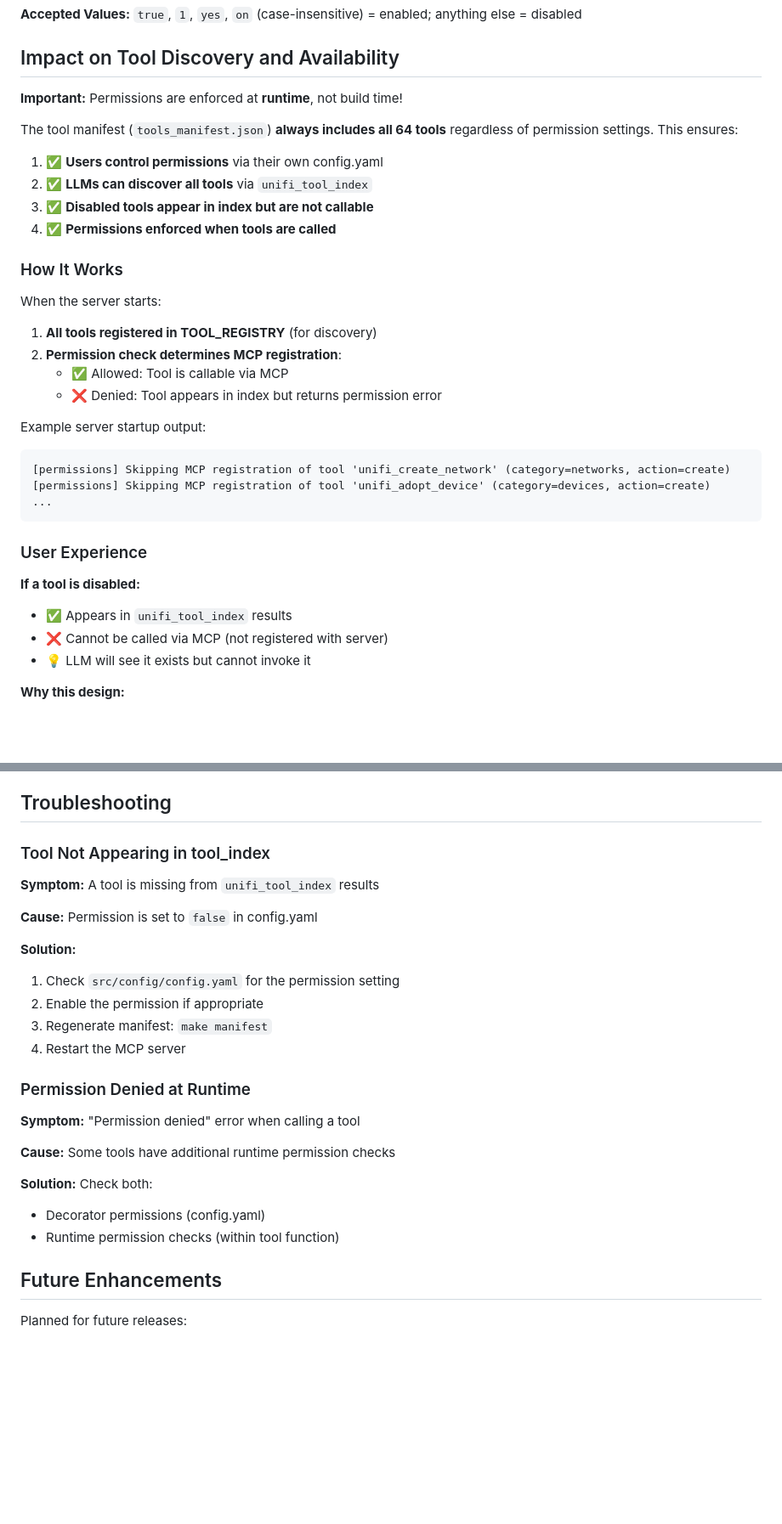
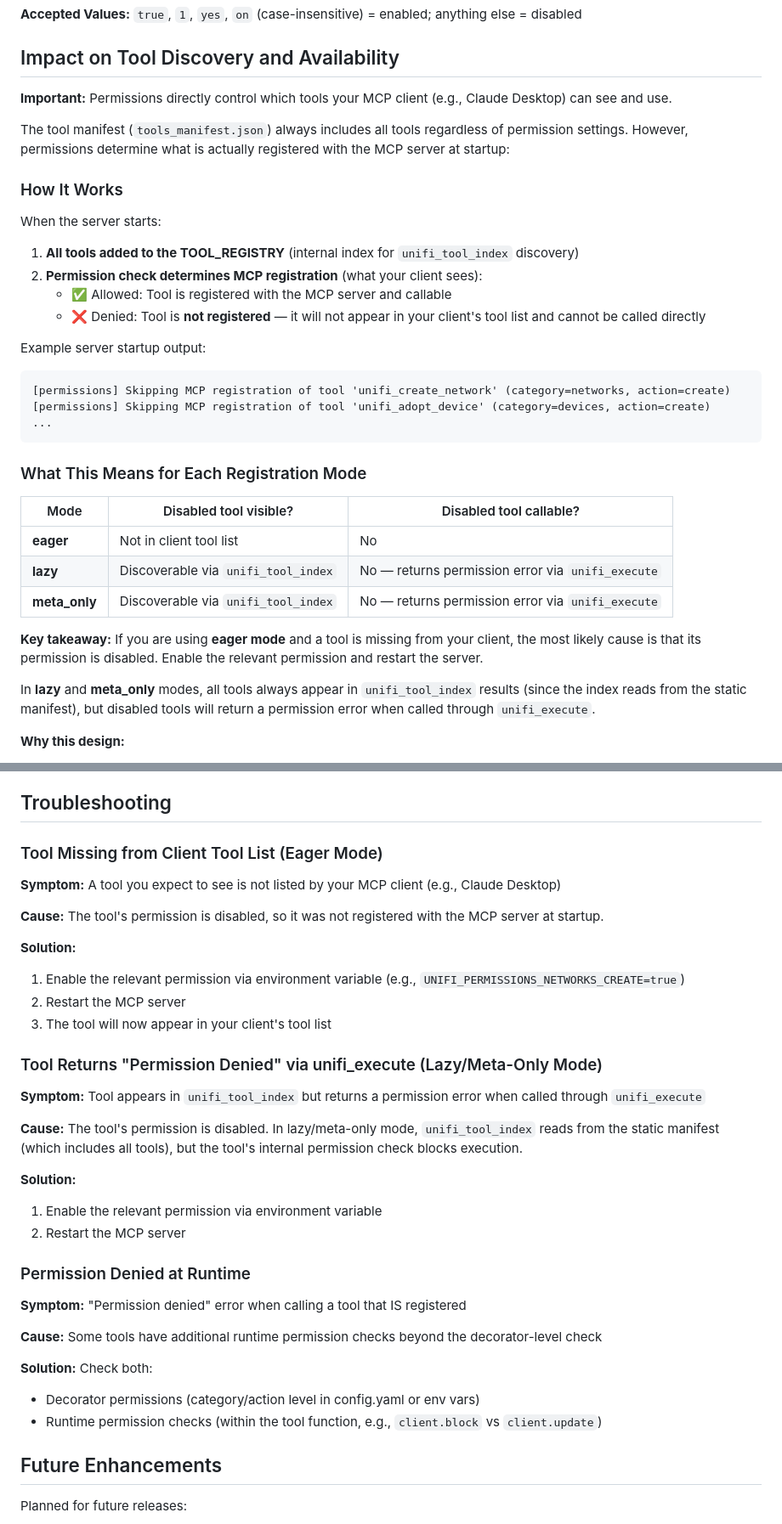
Before and after one commit to sirkirby/unifi-network-mcp, a Markdown page: docs/permissions.md, 2 parts joined by grey strips. Shown at 85% size. GitHub-like rendering; blank space fills up the shorter version.

Commit message:
docs: clarify that permissions control tool visibility and discovery (#65)
Add a prominent callout in the README Permission System section
explaining that disabled tools are not registered with the MCP server
and won't appear in the client's tool list.

Fix contradictory language in docs/permissions.md where one section
said disabled tools appear in tool_index while the troubleshooting
section said they don't. Replace with accurate per-mode behavior table
and mode-specific troubleshooting guidance.

Closes #46

````diff
--- a/docs/permissions.md
+++ b/docs/permissions.md
@@ -181,23 +181,18 @@ Environment variables follow the pattern: `UNIFI_PERMISSIONS_<CATEGORY>_<ACTION>
 
 ## Impact on Tool Discovery and Availability
 
-**Important:** Permissions are enforced at **runtime**, not build time!
+**Important:** Permissions directly control which tools your MCP client (e.g., Claude Desktop) can see and use.
 
-The tool manifest (`tools_manifest.json`) **always includes all 64 tools** regardless of permission settings. This ensures:
-
-1. ✅ **Users control permissions** via their own config.yaml
-2. ✅ **LLMs can discover all tools** via `unifi_tool_index`
-3. ✅ **Disabled tools appear in index but are not callable**
-4. ✅ **Permissions enforced when tools are called**
+The tool manifest (`tools_manifest.json`) always includes all tools regardless of permission settings. However, permissions determine what is actually registered with the MCP server at startup:
 
 ### How It Works
 
 When the server starts:
 
-1. **All tools registered in TOOL_REGISTRY** (for discovery)
-2. **Permission check determines MCP registration**:
-   - ✅ Allowed: Tool is callable via MCP
-   - ❌ Denied: Tool appears in index but returns permission error
+1. **All tools added to the TOOL_REGISTRY** (internal index for `unifi_tool_index` discovery)
+2. **Permission check determines MCP registration** (what your client sees):
+   - ✅ Allowed: Tool is registered with the MCP server and callable
+   - ❌ Denied: Tool is **not registered** — it will not appear in your client's tool list and cannot be called directly
 
 Example server startup output:
 
@@ -207,12 +202,17 @@ Example server startup output:
 ...
 ```
 
-### User Experience
+### What This Means for Each Registration Mode
 
-**If a tool is disabled:**
-- ✅ Appears in `unifi_tool_index` results
-- ❌ Cannot be called via MCP (not registered with server)
-- 💡 LLM will see it exists but cannot invoke it
+| Mode | Disabled tool visible? | Disabled tool callable? |
+|------|----------------------|------------------------|
+| **eager** | Not in client tool list | No |
+| **lazy** | Discoverable via `unifi_tool_index` | No — returns permission error via `unifi_execute` |
+| **meta_only** | Discoverable via `unifi_tool_index` | No — returns permission error via `unifi_execute` |
+
+**Key takeaway:** If you are using **eager mode** and a tool is missing from your client, the most likely cause is that its permission is disabled. Enable the relevant permission and restart the server.
+
+In **lazy** and **meta_only** modes, all tools always appear in `unifi_tool_index` results (since the index reads from the static manifest), but disabled tools will return a permission error when called through `unifi_execute`.
 
 **Why this design:**
 - Users configure their own permissions
@@ -309,27 +309,36 @@ Note: `delete` operations typically use the `update` permission since they modif
 
 ## Troubleshooting
 
-### Tool Not Appearing in tool_index
+### Tool Missing from Client Tool List (Eager Mode)
 
-**Symptom:** A tool is missing from `unifi_tool_index` results
+**Symptom:** A tool you expect to see is not listed by your MCP client (e.g., Claude Desktop)
 
-**Cause:** Permission is set to `false` in config.yaml
+**Cause:** The tool's permission is disabled, so it was not registered with the MCP server at startup.
 
 **Solution:**
-1. Check `src/config/config.yaml` for the permission setting
-2. Enable the permission if appropriate
-3. Regenerate manifest: `make manifest`
-4. Restart the MCP server
+1. Enable the relevant permission via environment variable (e.g., `UNIFI_PERMISSIONS_NETWORKS_CREATE=true`)
+2. Restart the MCP server
+3. The tool will now appear in your client's tool list
+
+### Tool Returns "Permission Denied" via unifi_execute (Lazy/Meta-Only Mode)
+
+**Symptom:** Tool appears in `unifi_tool_index` but returns a permission error when called through `unifi_execute`
+
+**Cause:** The tool's permission is disabled. In lazy/meta-only mode, `unifi_tool_index` reads from the static manifest (which includes all tools), but the tool's internal permission check blocks execution.
+
+**Solution:**
+1. Enable the relevant permission via environment variable
+2. Restart the MCP server
 
 ### Permission Denied at Runtime
 
-**Symptom:** "Permission denied" error when calling a tool
+**Symptom:** "Permission denied" error when calling a tool that IS registered
 
-**Cause:** Some tools have additional runtime permission checks
+**Cause:** Some tools have additional runtime permission checks beyond the decorator-level check
 
 **Solution:** Check both:
-- Decorator permissions (config.yaml)
-- Runtime permission checks (within tool function)
+- Decorator permissions (category/action level in config.yaml or env vars)
+- Runtime permission checks (within the tool function, e.g., `client.block` vs `client.update`)
 
 ## Future Enhancements
 
````
Also changed, not shown: README.md (+2 -0 lines).
